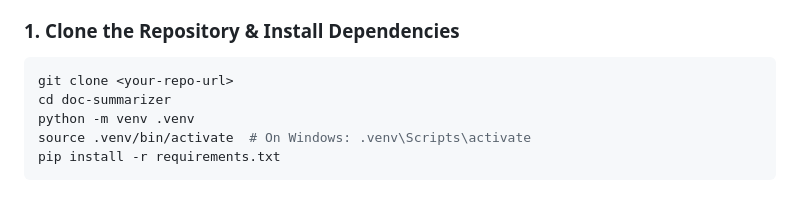
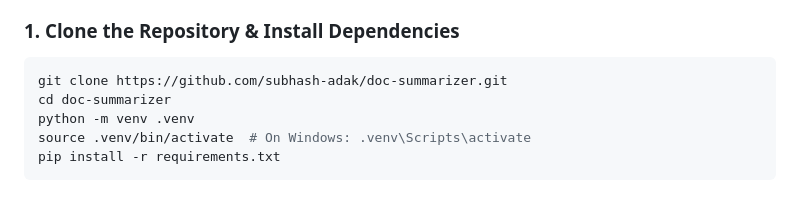
Before and after one commit to subhash-adak/doc-summarizer, a Markdown page: README.md, the part around the change. Drawn GitHub-style.

````diff
--- a/README.md
+++ b/README.md
@@ -127,7 +127,7 @@ doc-summarizer/
 
 ### 1. Clone the Repository & Install Dependencies
 ```bash
-git clone <your-repo-url>
+git clone https://github.com/subhash-adak/doc-summarizer.git
 cd doc-summarizer
 python -m venv .venv
 source .venv/bin/activate  # On Windows: .venv\Scripts\activate
````
